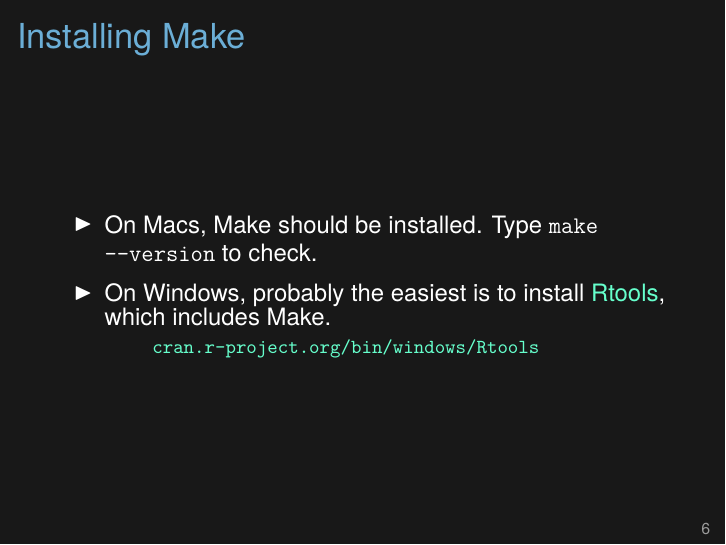
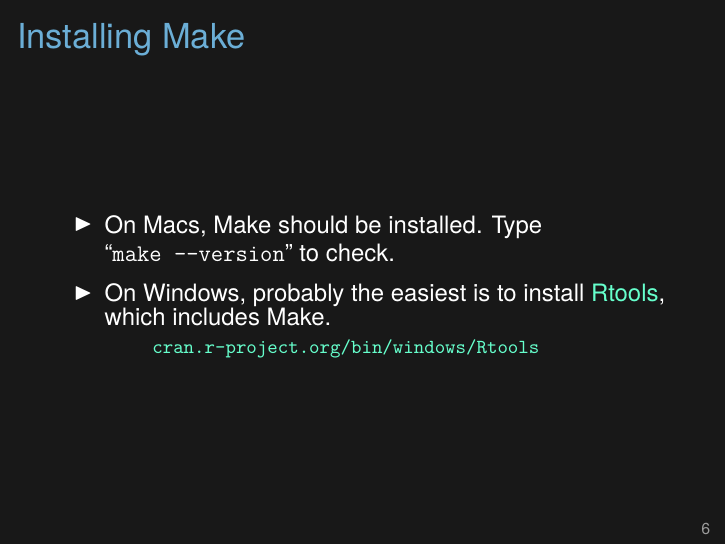
Before and after one commit to kabagg/sisbid_2018_rr, LaTeX slides (KarlSource/2018_SISBID-RR_06_make_slides.tex): page 9 of 10. Compiled offline with XeLaTeX.

Commit message:
Karl lec 6 (make): cosmetic change

```diff
--- a/KarlSource/2018_SISBID-RR_06_make_slides.tex
+++ b/KarlSource/2018_SISBID-RR_06_make_slides.tex
@@ -219,7 +219,8 @@ clean:
 \begin{frame}[c]{Installing Make}
 
   \bbi
-  \item On Macs, Make should be installed. Type {\tt make --version}
+  \item On Macs, Make should be installed. Type \\
+    ``{\tt make --version}''
     to check.
 
   \item On Windows, probably the easiest is to install
```
